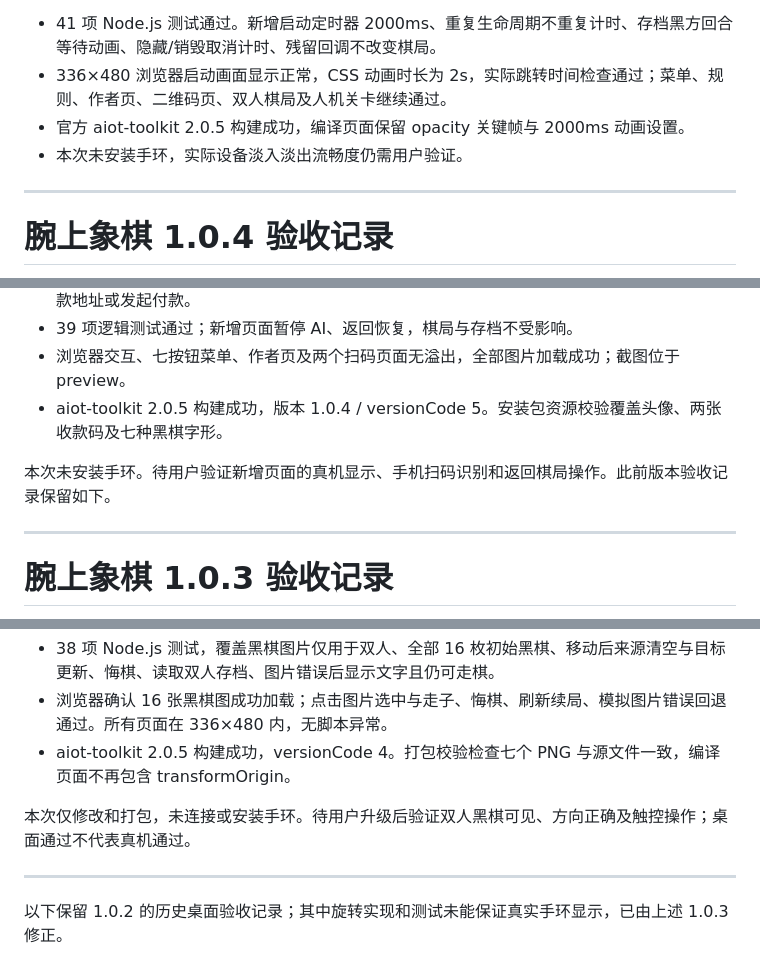
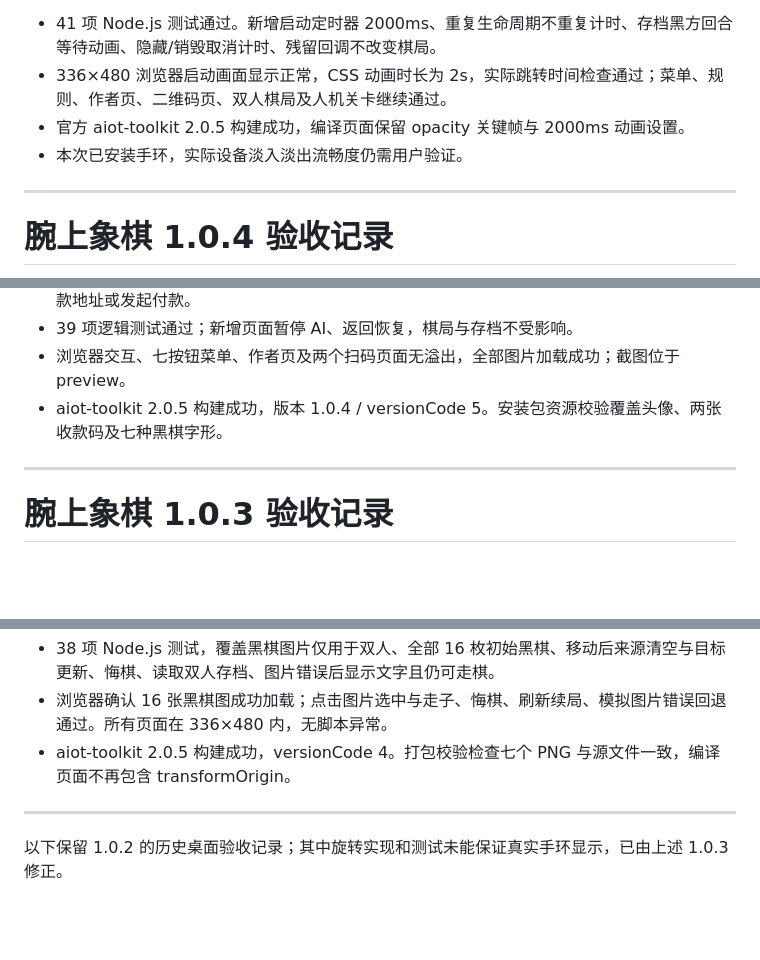
Before and after one commit to QLz4/wrist-xiangqi, a Markdown page: 验收记录.md, 3 parts joined by grey strips. GitHub-like rendering; blank space fills up the shorter version.

Commit message:
Modify acceptance records for hand ring installation
Updated hand ring installation status and verification notes in acceptance records.

```diff
--- a/验收记录.md
+++ b/验收记录.md
@@ -5,7 +5,7 @@
 - 41 项 Node.js 测试通过。新增启动定时器 2000ms、重复生命周期不重复计时、存档黑方回合等待动画、隐藏/销毁取消计时、残留回调不改变棋局。
 - 336×480 浏览器启动画面显示正常，CSS 动画时长为 2s，实际跳转时间检查通过；菜单、规则、作者页、二维码页、双人棋局及人机关卡继续通过。
 - 官方 aiot-toolkit 2.0.5 构建成功，编译页面保留 opacity 关键帧与 2000ms 动画设置。
-- 本次未安装手环，实际设备淡入淡出流畅度仍需用户验证。
+- 本次已安装手环，实际设备淡入淡出流畅度仍需用户验证。
 
 ---
 
@@ -22,8 +22,6 @@
 - 浏览器交互、七按钮菜单、作者页及两个扫码页面无溢出，全部图片加载成功；截图位于 preview。
 - aiot-toolkit 2.0.5 构建成功，版本 1.0.4 / versionCode 5。安装包资源校验覆盖头像、两张收款码及七种黑棋字形。
 
-本次未安装手环。待用户验证新增页面的真机显示、手机扫码识别和返回棋局操作。此前版本验收记录保留如下。
-
 ---
 
 # 腕上象棋 1.0.3 验收记录
@@ -37,8 +35,6 @@
 - 38 项 Node.js 测试，覆盖黑棋图片仅用于双人、全部 16 枚初始黑棋、移动后来源清空与目标更新、悔棋、读取双人存档、图片错误后显示文字且仍可走棋。
 - 浏览器确认 16 张黑棋图成功加载；点击图片选中与走子、悔棋、刷新续局、模拟图片错误回退通过。所有页面在 336×480 内，无脚本异常。
 - aiot-toolkit 2.0.5 构建成功，versionCode 4。打包校验检查七个 PNG 与源文件一致，编译页面不再包含 transformOrigin。
-
-本次仅修改和打包，未连接或安装手环。待用户升级后验证双人黑棋可见、方向正确及触控操作；桌面通过不代表真机通过。
 
 ---
 
```
